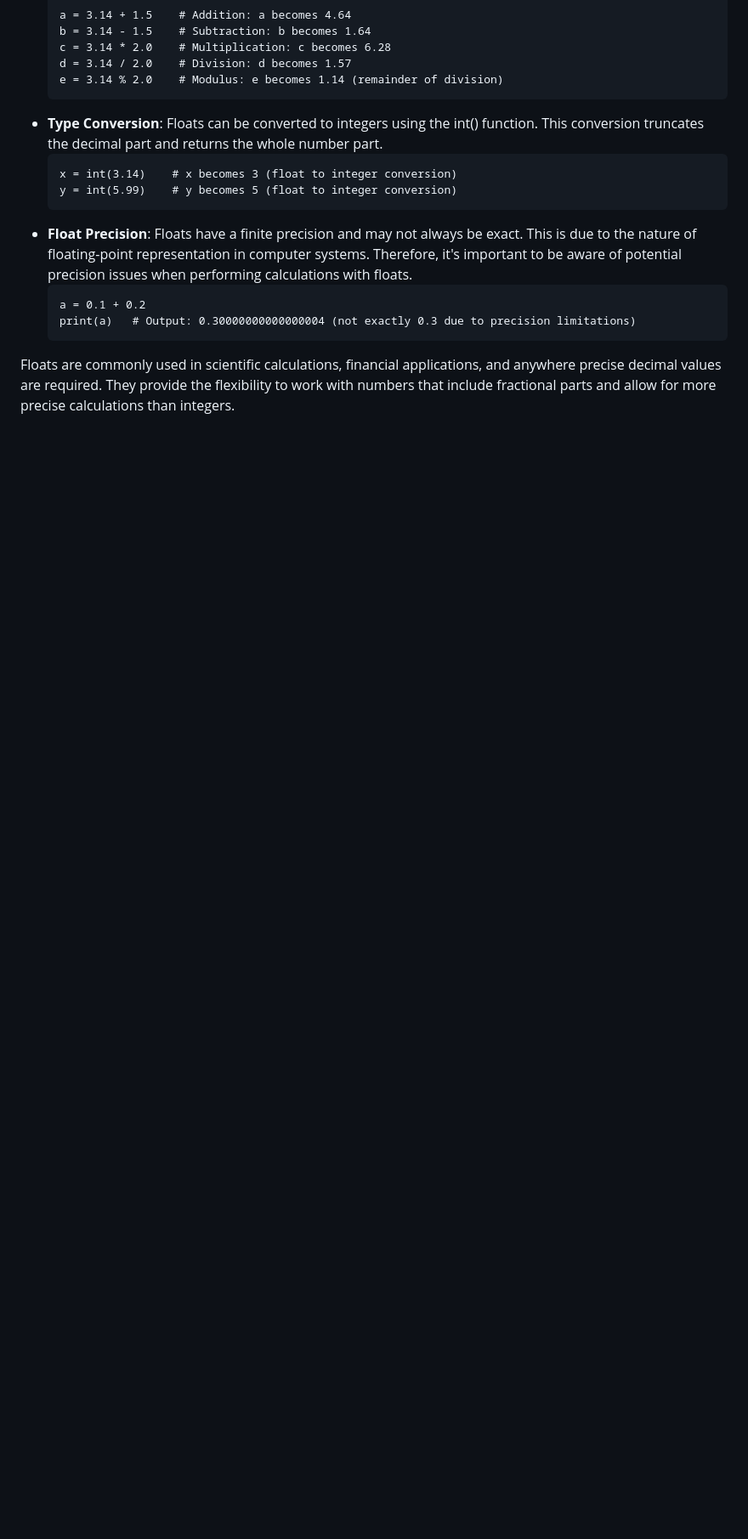
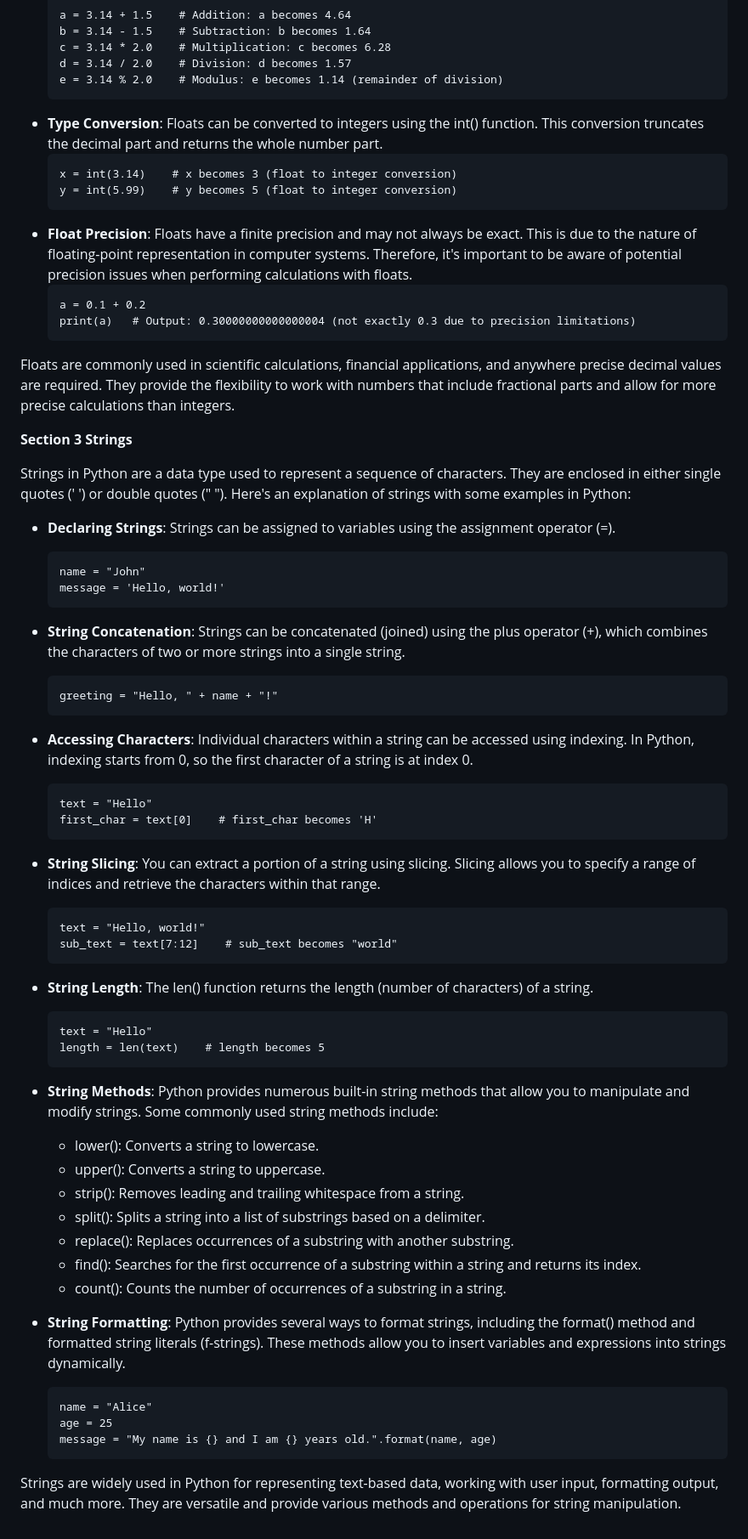
Before and after one commit to raajrajnish/PYTHON_BOOK, a Markdown page: Chapter 1 - Variables and Data Types.md, the part around the change. Shown: that part at 85% size. Drawn GitHub-style; blank space fills up the shorter version.

Commit message:
Update Chapter 1 - Variables and Data Types.md
added string

````diff
--- a/Chapter 1 - Variables and Data Types.md
+++ b/Chapter 1 - Variables and Data Types.md
@@ -121,3 +121,50 @@ Floats, short for floating-point numbers, are a data type in Python used to repr
     print(a)   # Output: 0.30000000000000004 (not exactly 0.3 due to precision limitations)
     ```
 Floats are commonly used in scientific calculations, financial applications, and anywhere precise decimal values are required. They provide the flexibility to work with numbers that include fractional parts and allow for more precise calculations than integers.
+
+
+**Section 3 Strings**
+
+Strings in Python are a data type used to represent a sequence of characters. They are enclosed in either single quotes (' ') or double quotes (" "). Here's an explanation of strings with some examples in Python:
+
+- **Declaring Strings**: Strings can be assigned to variables using the assignment operator (=).
+    ```
+    name = "John"
+    message = 'Hello, world!'
+    ```
+- **String Concatenation**: Strings can be concatenated (joined) using the plus operator (+), which combines the characters of two or more strings into a single string.
+    ```
+    greeting = "Hello, " + name + "!"
+    ```
+- **Accessing Characters**: Individual characters within a string can be accessed using indexing. In Python, indexing starts from 0, so the first character of a string is at index 0.
+    ```
+    text = "Hello"
+    first_char = text[0]    # first_char becomes 'H'
+    ```
+- **String Slicing**: You can extract a portion of a string using slicing. Slicing allows you to specify a range of indices and retrieve the characters within that range.
+    ```
+    text = "Hello, world!"
+    sub_text = text[7:12]    # sub_text becomes "world"
+    ```
+- **String Length**: The len() function returns the length (number of characters) of a string.
+    ```
+    text = "Hello"
+    length = len(text)    # length becomes 5
+    ```
+- **String Methods**: Python provides numerous built-in string methods that allow you to manipulate and modify strings. Some commonly used string methods include:
+   - lower(): Converts a string to lowercase.
+   - upper(): Converts a string to uppercase.
+   - strip(): Removes leading and trailing whitespace from a string.
+   - split(): Splits a string into a list of substrings based on a delimiter.
+   - replace(): Replaces occurrences of a substring with another substring.
+   - find(): Searches for the first occurrence of a substring within a string and returns its index.
+   - count(): Counts the number of occurrences of a substring in a string.
+
+- **String Formatting**: Python provides several ways to format strings, including the format() method and formatted string literals (f-strings). These methods allow you to insert variables and expressions into strings dynamically.
+    ```
+   name = "Alice"
+   age = 25
+   message = "My name is {} and I am {} years old.".format(name, age)
+    ```
+
+Strings are widely used in Python for representing text-based data, working with user input, formatting output, and much more. They are versatile and provide various methods and operations for string manipulation.
````
